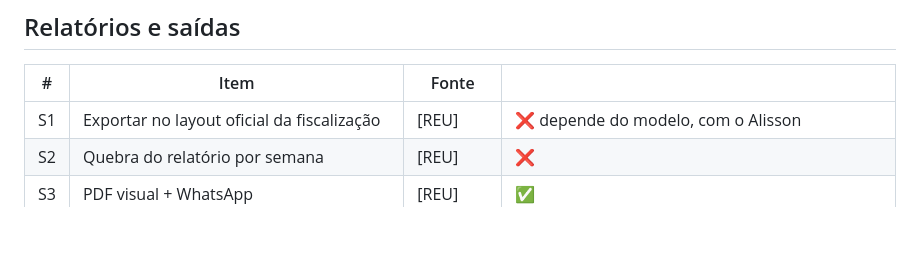
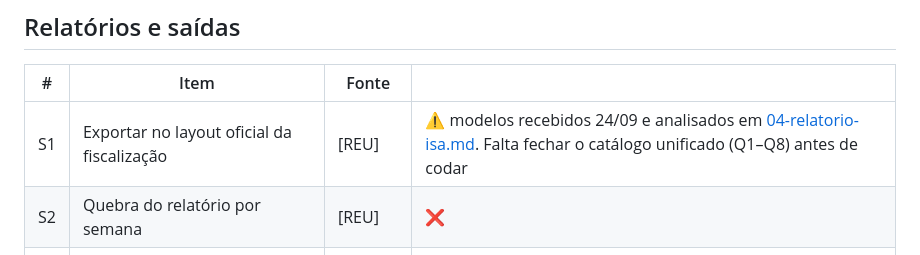
Before and after one commit to Ryan-Wes/sipav-lt, a Markdown page: docs/03-backlog.md, the part around the change. Rendered like a GitHub page; blank space fills up the shorter version.

```diff
--- a/docs/03-backlog.md
+++ b/docs/03-backlog.md
@@ -44,7 +44,7 @@ Situação conferida em **23/09/2026**, item por item, contra o que está public
 
 | # | Item | Fonte | |
 |---|---|---|---|
-| S1 | Exportar no layout oficial da fiscalização | [REU] | ❌ depende do modelo, com o Alisson |
+| S1 | Exportar no layout oficial da fiscalização | [REU] | ⚠️ modelos recebidos 24/09 e analisados em [04-relatorio-isa.md](04-relatorio-isa.md). Falta fechar o catálogo unificado (Q1–Q8) antes de codar |
 | S2 | Quebra do relatório por semana | [REU] | ❌ |
 | S3 | PDF visual + WhatsApp | [REU] | ✅ |
 | S4 | Filtros por encarregado / atividade / torre | [REU] | ✅ |
```
Also changed, not shown: docs/04-relatorio-isa.md (added, +443 -0 lines).
